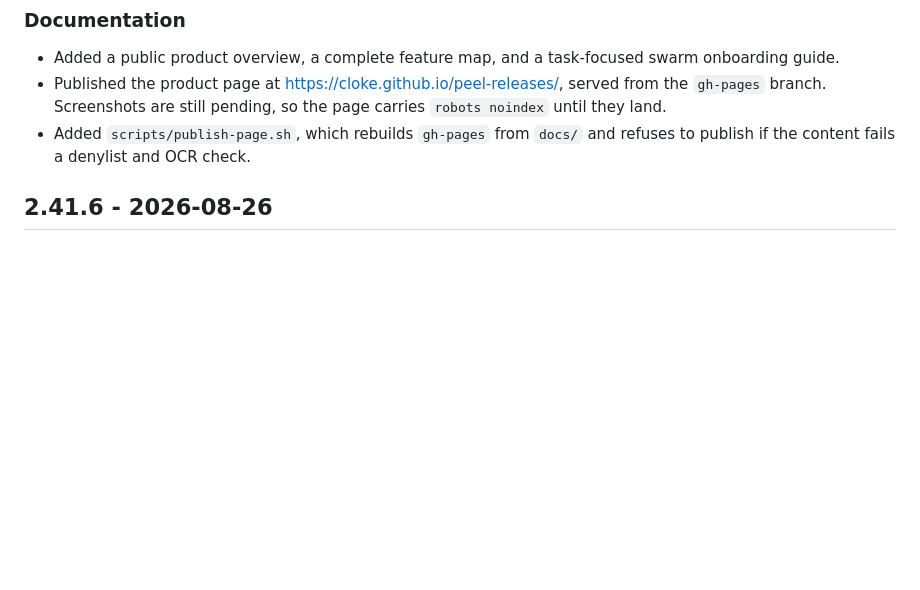
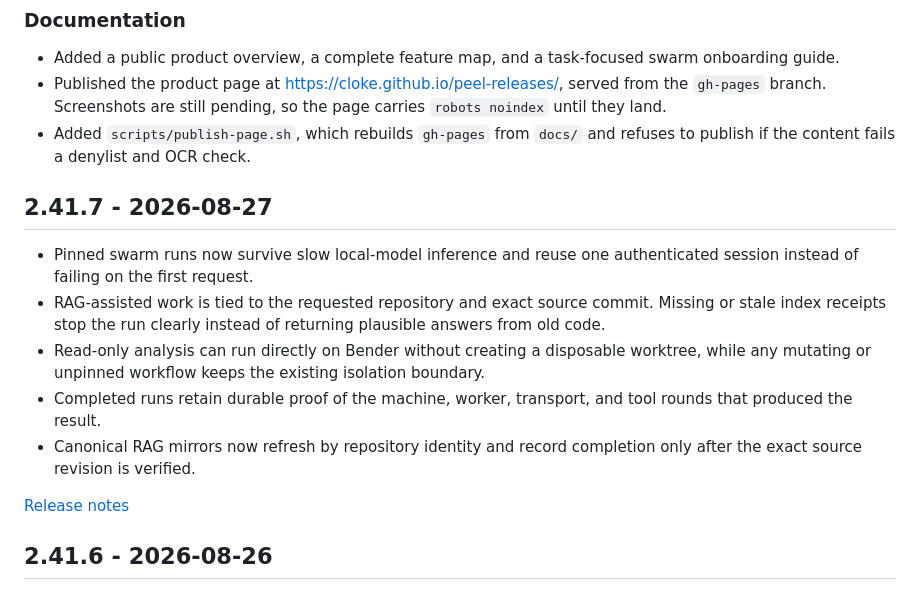
Before and after one commit to cloke/peel-releases, a Markdown page: CHANGELOG.md, the part around the change. Drawn GitHub-style; blank space fills up the shorter version.

Commit message:
Add 2.41.7 to the changelog

```diff
--- a/CHANGELOG.md
+++ b/CHANGELOG.md
@@ -16,6 +16,16 @@ Each entry links to its full release notes.
   they land.
 - Added `scripts/publish-page.sh`, which rebuilds `gh-pages` from `docs/` and refuses to publish
   if the content fails a denylist and OCR check.
+
+## 2.41.7 - 2026-08-27
+
+- Pinned swarm runs now survive slow local-model inference and reuse one authenticated session instead of failing on the first request.
+- RAG-assisted work is tied to the requested repository and exact source commit. Missing or stale index receipts stop the run clearly instead of returning plausible answers from old code.
+- Read-only analysis can run directly on Bender without creating a disposable worktree, while any mutating or unpinned workflow keeps the existing isolation boundary.
+- Completed runs retain durable proof of the machine, worker, transport, and tool rounds that produced the result.
+- Canonical RAG mirrors now refresh by repository identity and record completion only after the exact source revision is verified.
+
+[Release notes](https://github.com/cloke/peel-releases/releases/tag/v2.41.7)
 
 ## 2.41.6 - 2026-08-26
 
```
